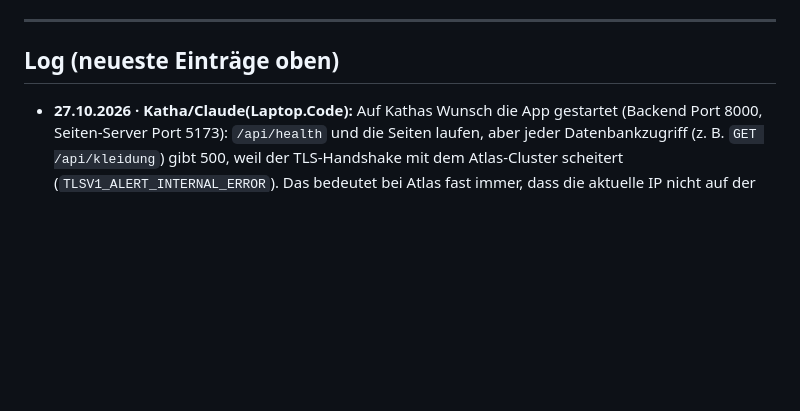
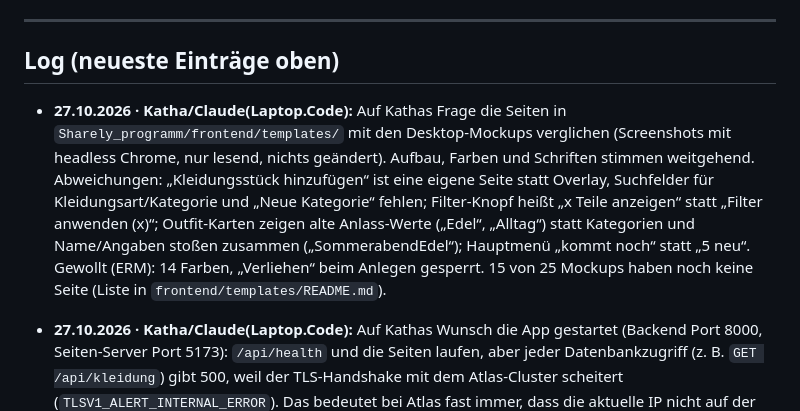
Before and after one commit to Kathamesser/digitaler-Kleiderschrank, a Markdown page: BRAIN.md, the part around the change. GitHub-like rendering; blank space fills up the shorter version.

Commit message:
BRAIN.md: Abgleich Templates mit Desktop-Mockups
Co-Authored-By: Claude Opus 5.5 <noreply@anthropic.com>

```diff
--- a/BRAIN.md
+++ b/BRAIN.md
@@ -160,6 +160,8 @@ Gute Zusammenarbeit! 🤝
 
 ## Log (neueste Einträge oben)
 
+- **27.10.2026 · Katha/Claude(Laptop.Code):** Auf Kathas Frage die Seiten in `Sharely_programm/frontend/templates/` mit den Desktop-Mockups verglichen (Screenshots mit headless Chrome, nur lesend, nichts geändert). Aufbau, Farben und Schriften stimmen weitgehend. Abweichungen: „Kleidungsstück hinzufügen“ ist eine eigene Seite statt Overlay, Suchfelder für Kleidungsart/Kategorie und „Neue Kategorie“ fehlen; Filter-Knopf heißt „x Teile anzeigen“ statt „Filter anwenden (x)“; Outfit-Karten zeigen alte Anlass-Werte („Edel“, „Alltag“) statt Kategorien und Name/Angaben stoßen zusammen („SommerabendEdel“); Hauptmenü „kommt noch“ statt „5 neu“. Gewollt (ERM): 14 Farben, „Verliehen“ beim Anlegen gesperrt. 15 von 25 Mockups haben noch keine Seite (Liste in `frontend/templates/README.md`).
+
 - **27.10.2026 · Katha/Claude(Laptop.Code):** Auf Kathas Wunsch die App gestartet (Backend Port 8000, Seiten-Server Port 5173): `/api/health` und die Seiten laufen, aber jeder Datenbankzugriff (z. B. `GET /api/kleidung`) gibt 500, weil der TLS-Handshake mit dem Atlas-Cluster scheitert (`TLSV1_ALERT_INTERNAL_ERROR`). Das bedeutet bei Atlas fast immer, dass die aktuelle IP nicht auf der Network Access List steht (am 26.10. ging es noch). Lösung: in Atlas unter *Network Access* die aktuelle IP freigeben, danach Backend neu starten. Nichts im Code geändert.
 
 - **26.10.2026 · Christian/Claude(Laptop.Code):** Christian Schritt für Schritt durch Manuels Atlas-Anleitung geführt (ohne Zugangsdaten, Adressen oder IPs zu notieren). Cluster geprüft: M0/Free, AWS Frankfurt. Katha und Manuel als **Project Owner** ins Atlas-Projekt eingeladen; Datenbank-Benutzer für alle drei angelegt (Katha und Manuel setzen ihr Passwort selbst neu). Beispieldaten: Atlas meldete sie als geladen, in Compass (Christians PC, nur Ansicht) ist jetzt nur noch die Datenbank `sharely` zu sehen. `backend/.env` und Einrichtungsskript nicht angefasst. Hinweis: Eine Claude-Cloud-Sitzung greift nicht direkt auf Atlas zu (bräuchte Passwort und offene IP-Freigabe); Änderungen bei Bedarf über Compass auf dem eigenen Rechner.
```
